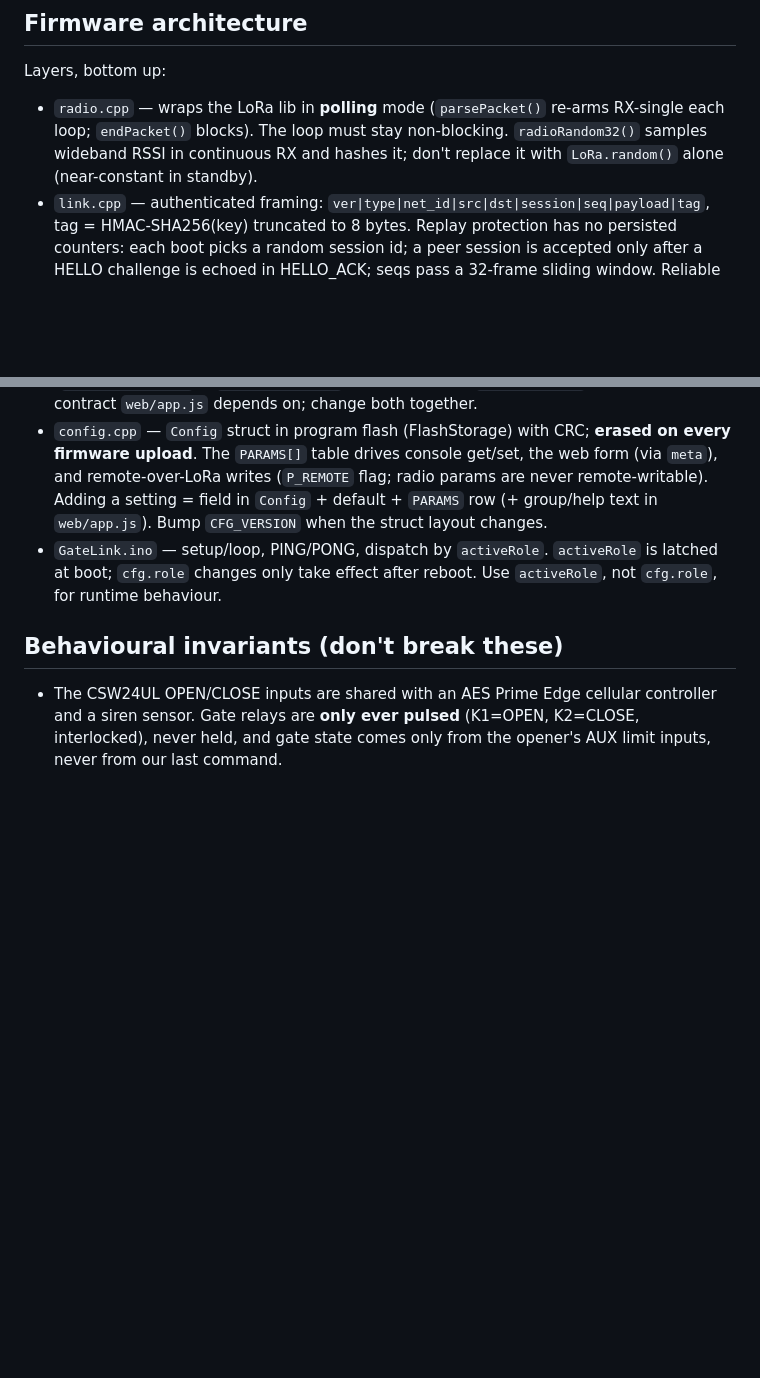
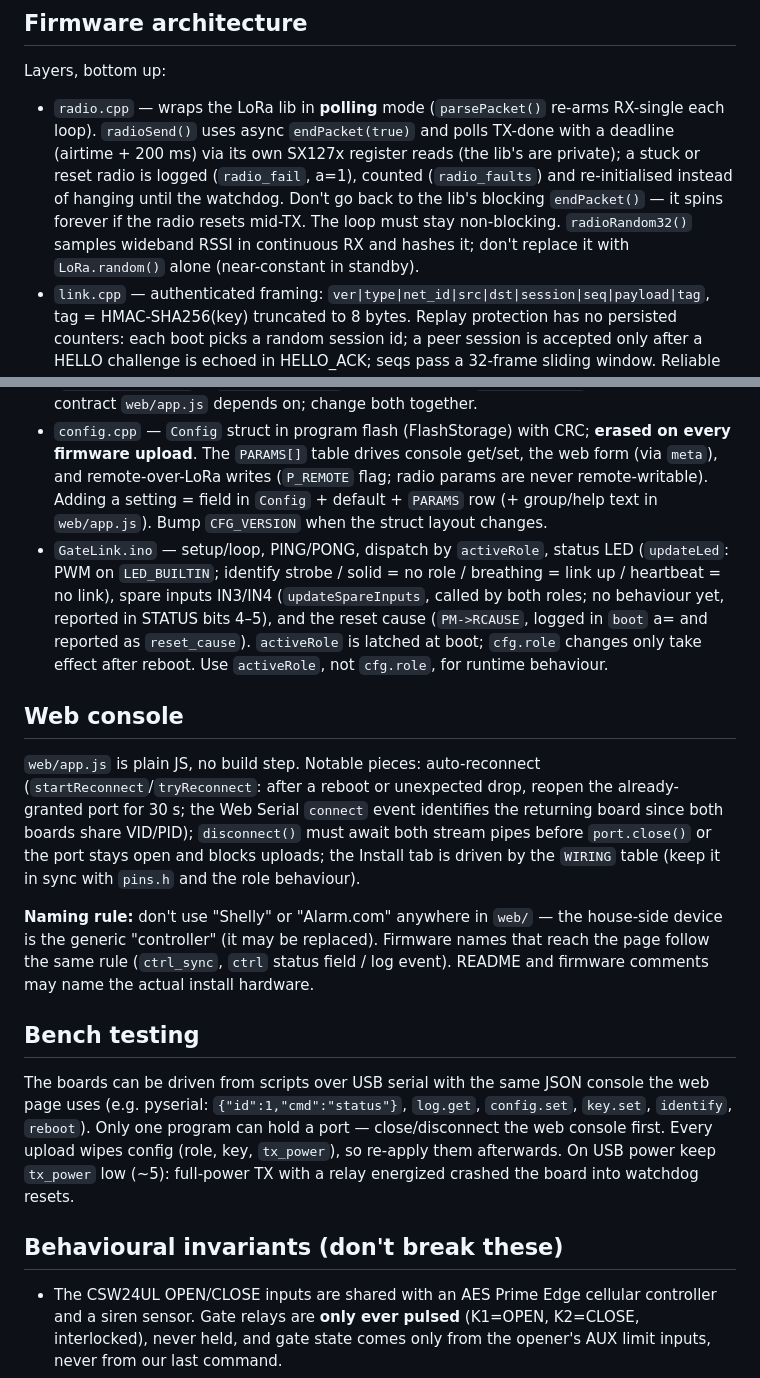
Before and after one commit to ccirone2/LoRa-GateLink, a Markdown page: CLAUDE.md, 2 parts joined by grey strips. Drawn GitHub-style; blank space fills up the shorter version.

```diff
--- a/CLAUDE.md
+++ b/CLAUDE.md
@@ -24,12 +24,22 @@ Dependencies: `arduino:samd` core; libraries `LoRa` (sandeepmistry), `Crypto` (r
 ## Firmware architecture
 
 Layers, bottom up:
-- `radio.cpp` — wraps the LoRa lib in **polling** mode (`parsePacket()` re-arms RX-single each loop; `endPacket()` blocks). The loop must stay non-blocking. `radioRandom32()` samples wideband RSSI in continuous RX and hashes it; don't replace it with `LoRa.random()` alone (near-constant in standby).
+- `radio.cpp` — wraps the LoRa lib in **polling** mode (`parsePacket()` re-arms RX-single each loop). `radioSend()` uses async `endPacket(true)` and polls TX-done with a deadline (airtime + 200 ms) via its own SX127x register reads (the lib's are private); a stuck or reset radio is logged (`radio_fail`, a=1), counted (`radio_faults`) and re-initialised instead of hanging until the watchdog. Don't go back to the lib's blocking `endPacket()` — it spins forever if the radio resets mid-TX. The loop must stay non-blocking. `radioRandom32()` samples wideband RSSI in continuous RX and hashes it; don't replace it with `LoRa.random()` alone (near-constant in standby).
 - `link.cpp` — authenticated framing: `ver|type|net_id|src|dst|session|seq|payload|tag`, tag = HMAC-SHA256(key) truncated to 8 bytes. Replay protection has no persisted counters: each boot picks a random session id; a peer session is accepted only after a HELLO challenge is echoed in HELLO_ACK; seqs pass a 32-frame sliding window. Reliable messages use per-type `Slot`s (CMD/STATUS/CFG) with retry/TTL; a new send replaces the slot. Already-accepted retransmits are re-ACKed from an ACK memo, not re-processed. The link is disabled entirely while `cfg.key_set == 0`.
 - `role_gate.cpp` / `role_house.cpp` — application state machines (see below). Wire formats for STATUS/DIAG payloads are defined in `roles.h` and parsed in `role_house.cpp` / `console.cpp`; keep them in sync.
 - `console.cpp` — newline-delimited JSON request/response over USB serial (`{"id","cmd",...}` → `{"id","ok",...}`) plus unsolicited `{"event":...}` lines. This is the contract `web/app.js` depends on; change both together.
 - `config.cpp` — `Config` struct in program flash (FlashStorage) with CRC; **erased on every firmware upload**. The `PARAMS[]` table drives console get/set, the web form (via `meta`), and remote-over-LoRa writes (`P_REMOTE` flag; radio params are never remote-writable). Adding a setting = field in `Config` + default + `PARAMS` row (+ group/help text in `web/app.js`). Bump `CFG_VERSION` when the struct layout changes.
-- `GateLink.ino` — setup/loop, PING/PONG, dispatch by `activeRole`. `activeRole` is latched at boot; `cfg.role` changes only take effect after reboot. Use `activeRole`, not `cfg.role`, for runtime behaviour.
+- `GateLink.ino` — setup/loop, PING/PONG, dispatch by `activeRole`, status LED (`updateLed`: PWM on `LED_BUILTIN`; identify strobe / solid = no role / breathing = link up / heartbeat = no link), spare inputs IN3/IN4 (`updateSpareInputs`, called by both roles; no behaviour yet, reported in STATUS bits 4–5), and the reset cause (`PM->RCAUSE`, logged in `boot` a= and reported as `reset_cause`). `activeRole` is latched at boot; `cfg.role` changes only take effect after reboot. Use `activeRole`, not `cfg.role`, for runtime behaviour.
+
+## Web console
+
+`web/app.js` is plain JS, no build step. Notable pieces: auto-reconnect (`startReconnect`/`tryReconnect`: after a reboot or unexpected drop, reopen the already-granted port for 30 s; the Web Serial `connect` event identifies the returning board since both boards share VID/PID); `disconnect()` must await both stream pipes before `port.close()` or the port stays open and blocks uploads; the Install tab is driven by the `WIRING` table (keep it in sync with `pins.h` and the role behaviour).
+
+**Naming rule:** don't use "Shelly" or "Alarm.com" anywhere in `web/` — the house-side device is the generic "controller" (it may be replaced). Firmware names that reach the page follow the same rule (`ctrl_sync`, `ctrl` status field / log event). README and firmware comments may name the actual install hardware.
+
+## Bench testing
+
+The boards can be driven from scripts over USB serial with the same JSON console the web page uses (e.g. pyserial: `{"id":1,"cmd":"status"}`, `log.get`, `config.set`, `key.set`, `identify`, `reboot`). Only one program can hold a port — close/disconnect the web console first. Every upload wipes config (role, key, `tx_power`), so re-apply them afterwards. On USB power keep `tx_power` low (~5): full-power TX with a relay energized crashed the board into watchdog resets.
 
 ## Behavioural invariants (don't break these)
 
```
Also changed, not shown: README.md (+40 -2 lines).
